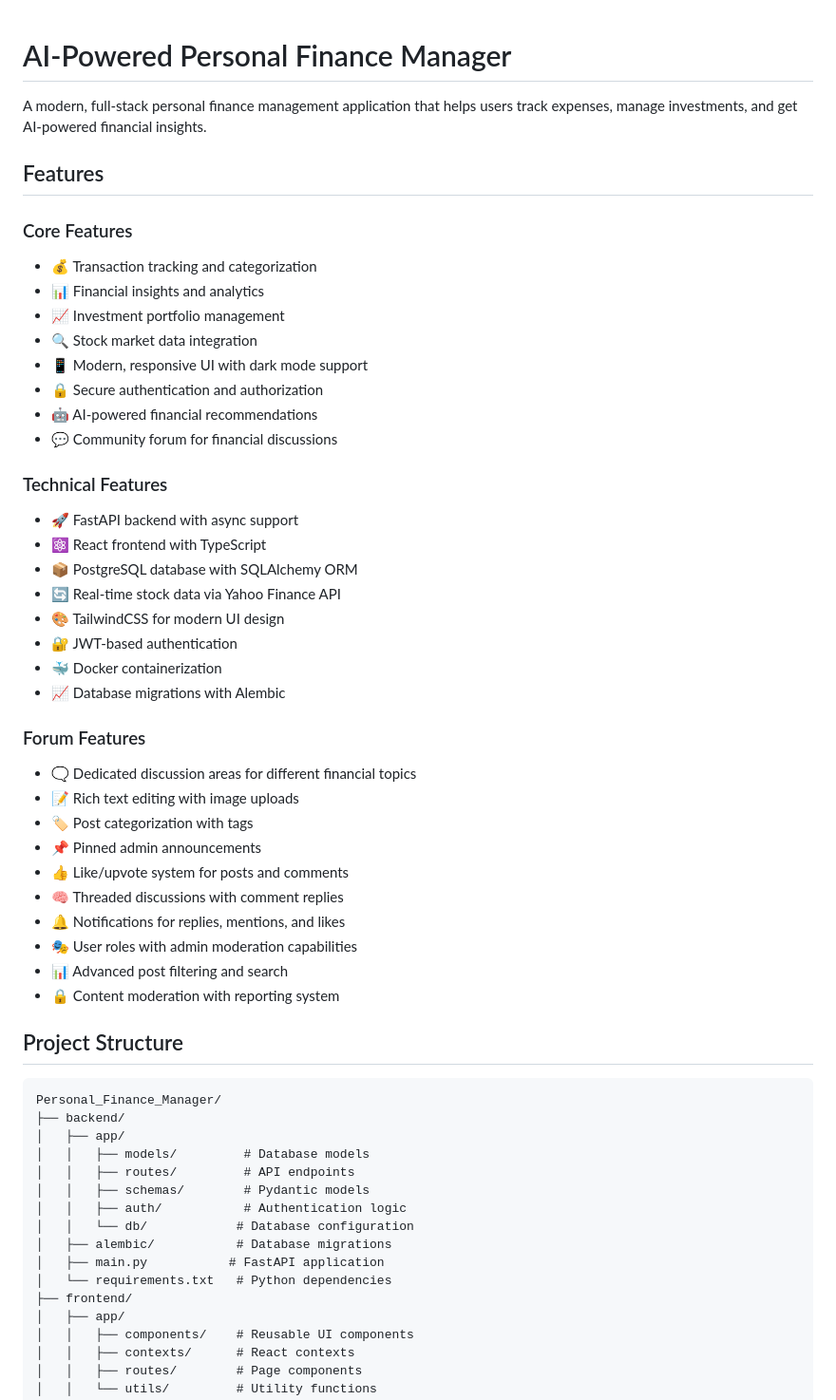
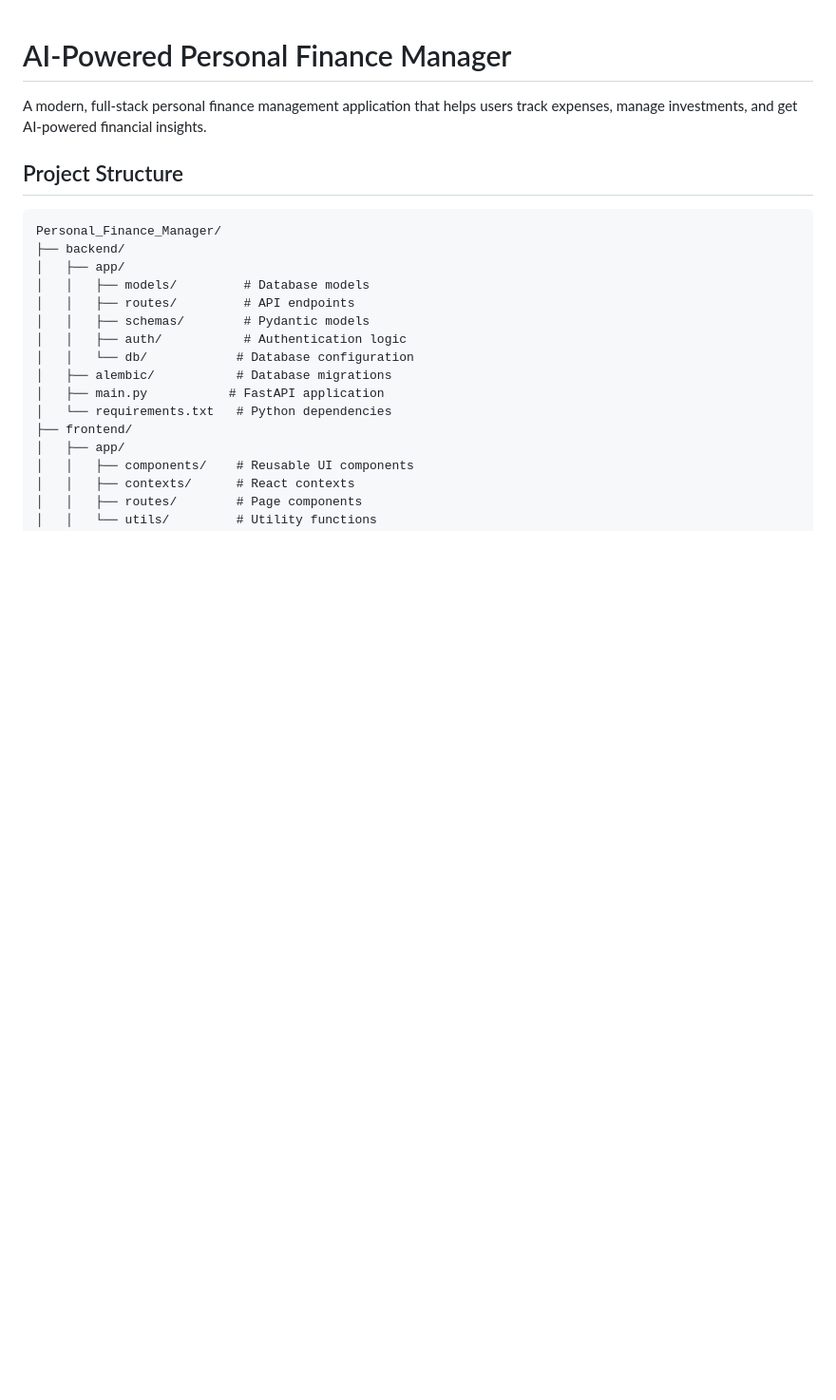
Before and after one commit to Grodondo/Finance_Investing_Website, a Markdown page: README.md, the part around the change. Shown at 95% size. GitHub-like rendering; blank space fills up the shorter version.

Commit message:
Simplify README by removing features list
Removed detailed features sections from README.

```diff
--- a/README.md
+++ b/README.md
@@ -1,40 +1,6 @@
 # AI-Powered Personal Finance Manager
 
 A modern, full-stack personal finance management application that helps users track expenses, manage investments, and get AI-powered financial insights.
-
-## Features
-
-### Core Features
-- 💰 Transaction tracking and categorization
-- 📊 Financial insights and analytics
-- 📈 Investment portfolio management
-- 🔍 Stock market data integration
-- 📱 Modern, responsive UI with dark mode support
-- 🔒 Secure authentication and authorization
-- 🤖 AI-powered financial recommendations
-- 💬 Community forum for financial discussions
-
-### Technical Features
-- 🚀 FastAPI backend with async support
-- ⚛️ React frontend with TypeScript
-- 📦 PostgreSQL database with SQLAlchemy ORM
-- 🔄 Real-time stock data via Yahoo Finance API
-- 🎨 TailwindCSS for modern UI design
-- 🔐 JWT-based authentication
-- 🐳 Docker containerization
-- 📈 Database migrations with Alembic
-
-### Forum Features
-- 🗨️ Dedicated discussion areas for different financial topics
-- 📝 Rich text editing with image uploads
-- 🏷️ Post categorization with tags
-- 📌 Pinned admin announcements
-- 👍 Like/upvote system for posts and comments
-- 🧠 Threaded discussions with comment replies
-- 🔔 Notifications for replies, mentions, and likes
-- 🎭 User roles with admin moderation capabilities
-- 📊 Advanced post filtering and search
-- 🔒 Content moderation with reporting system
 
 ## Project Structure
 
```
